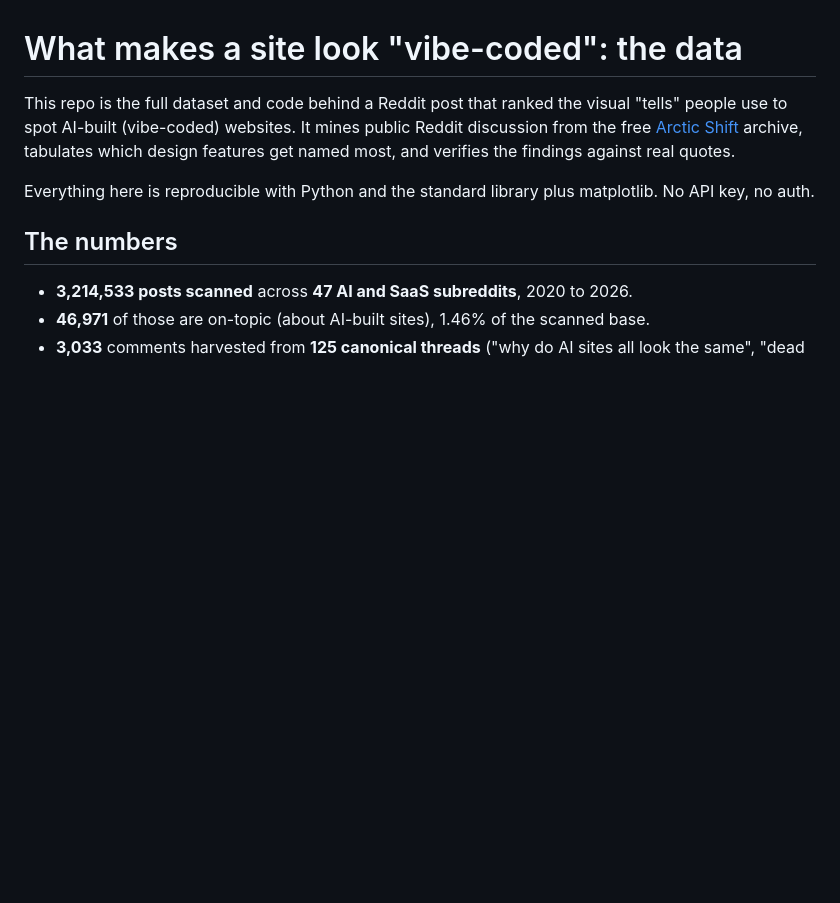
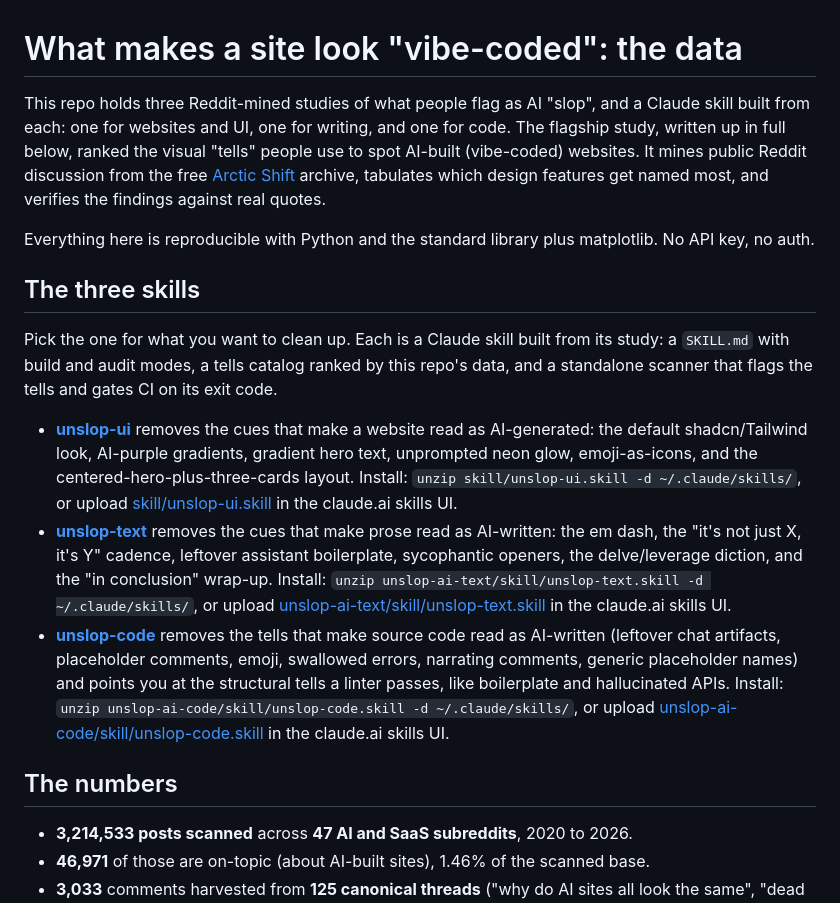
Before and after one commit to JCarterJohnson/vibecoded-design-tells, a Markdown page: README.md, the part around the change. Drawn GitHub-style; blank space fills up the shorter version.

Commit message:
README: add a "The three skills" routing section up top
Surfaces the three Claude skills from the front page so a visitor can jump to
the one for what they want to clean up: unslop-ui (websites/UI), unslop-text
(writing), unslop-code (code). Each entry links its skill/ folder and its
packaged .skill download, with a one-line description and a one-line install
pointer matching the skill READMEs. The opening line now frames the repo as
three slop studies and their skills; the existing UI writeup, charts, and all
paths below are unchanged.

Co-Authored-By: Claude Opus 4.8 <noreply@anthropic.com>

```diff
--- a/README.md
+++ b/README.md
@@ -1,8 +1,16 @@
 # What makes a site look "vibe-coded": the data
 
-This repo is the full dataset and code behind a Reddit post that ranked the visual "tells" people use to spot AI-built (vibe-coded) websites. It mines public Reddit discussion from the free [Arctic Shift](https://arctic-shift.photon-reddit.com) archive, tabulates which design features get named most, and verifies the findings against real quotes.
+This repo holds three Reddit-mined studies of what people flag as AI "slop", and a Claude skill built from each: one for websites and UI, one for writing, and one for code. The flagship study, written up in full below, ranked the visual "tells" people use to spot AI-built (vibe-coded) websites. It mines public Reddit discussion from the free [Arctic Shift](https://arctic-shift.photon-reddit.com) archive, tabulates which design features get named most, and verifies the findings against real quotes.
 
 Everything here is reproducible with Python and the standard library plus matplotlib. No API key, no auth.
+
+## The three skills
+
+Pick the one for what you want to clean up. Each is a Claude skill built from its study: a `SKILL.md` with build and audit modes, a tells catalog ranked by this repo's data, and a standalone scanner that flags the tells and gates CI on its exit code.
+
+- **[unslop-ui](skill/)** removes the cues that make a website read as AI-generated: the default shadcn/Tailwind look, AI-purple gradients, gradient hero text, unprompted neon glow, emoji-as-icons, and the centered-hero-plus-three-cards layout. Install: `unzip skill/unslop-ui.skill -d ~/.claude/skills/`, or upload [skill/unslop-ui.skill](skill/unslop-ui.skill) in the claude.ai skills UI.
+- **[unslop-text](unslop-ai-text/skill/)** removes the cues that make prose read as AI-written: the em dash, the "it's not just X, it's Y" cadence, leftover assistant boilerplate, sycophantic openers, the delve/leverage diction, and the "in conclusion" wrap-up. Install: `unzip unslop-ai-text/skill/unslop-text.skill -d ~/.claude/skills/`, or upload [unslop-ai-text/skill/unslop-text.skill](unslop-ai-text/skill/unslop-text.skill) in the claude.ai skills UI.
+- **[unslop-code](unslop-ai-code/skill/)** removes the tells that make source code read as AI-written (leftover chat artifacts, placeholder comments, emoji, swallowed errors, narrating comments, generic placeholder names) and points you at the structural tells a linter passes, like boilerplate and hallucinated APIs. Install: `unzip unslop-ai-code/skill/unslop-code.skill -d ~/.claude/skills/`, or upload [unslop-ai-code/skill/unslop-code.skill](unslop-ai-code/skill/unslop-code.skill) in the claude.ai skills UI.
 
 ## The numbers
 
```
